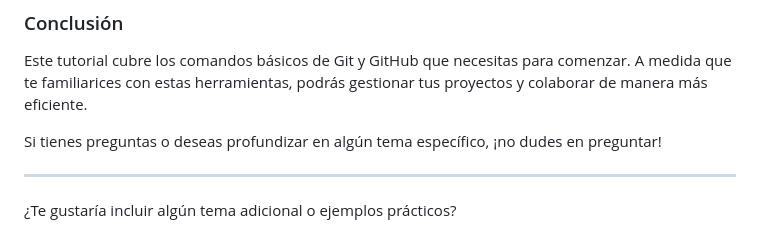
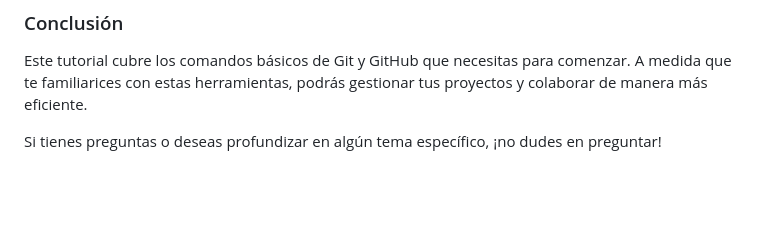
Before and after one commit to oscarDcordoba/portafolio, a Markdown page: README.md, the part around the change. Drawn GitHub-style; blank space fills up the shorter version.

Commit message:
cambio en el readme_30/10/24

```diff
--- a/README.md
+++ b/README.md
@@ -248,7 +248,3 @@ git rm nombre_del_archivo
 Este tutorial cubre los comandos básicos de Git y GitHub que necesitas para comenzar. A medida que te familiarices con estas herramientas, podrás gestionar tus proyectos y colaborar de manera más eficiente.
 
 Si tienes preguntas o deseas profundizar en algún tema específico, ¡no dudes en preguntar!
-
----
-
-¿Te gustaría incluir algún tema adicional o ejemplos prácticos?
```
